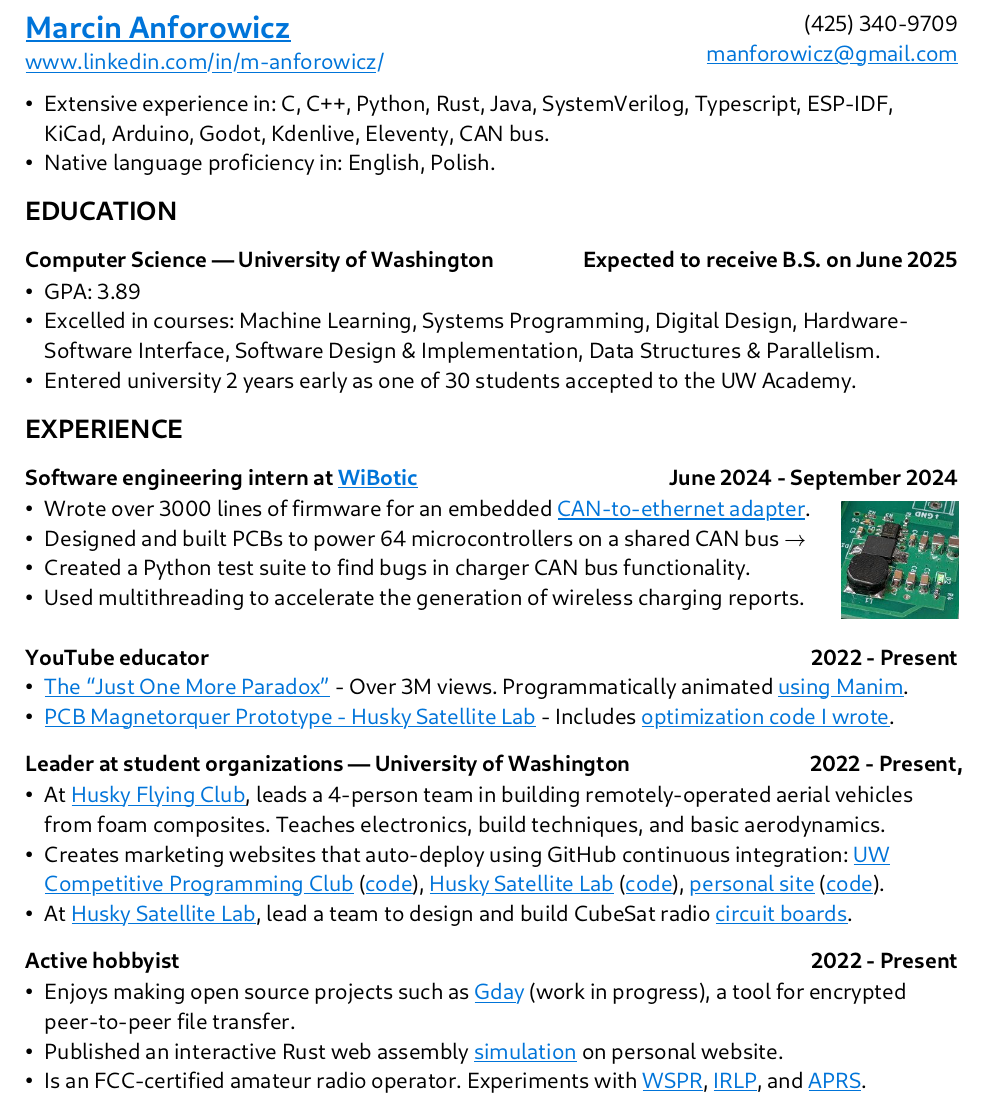
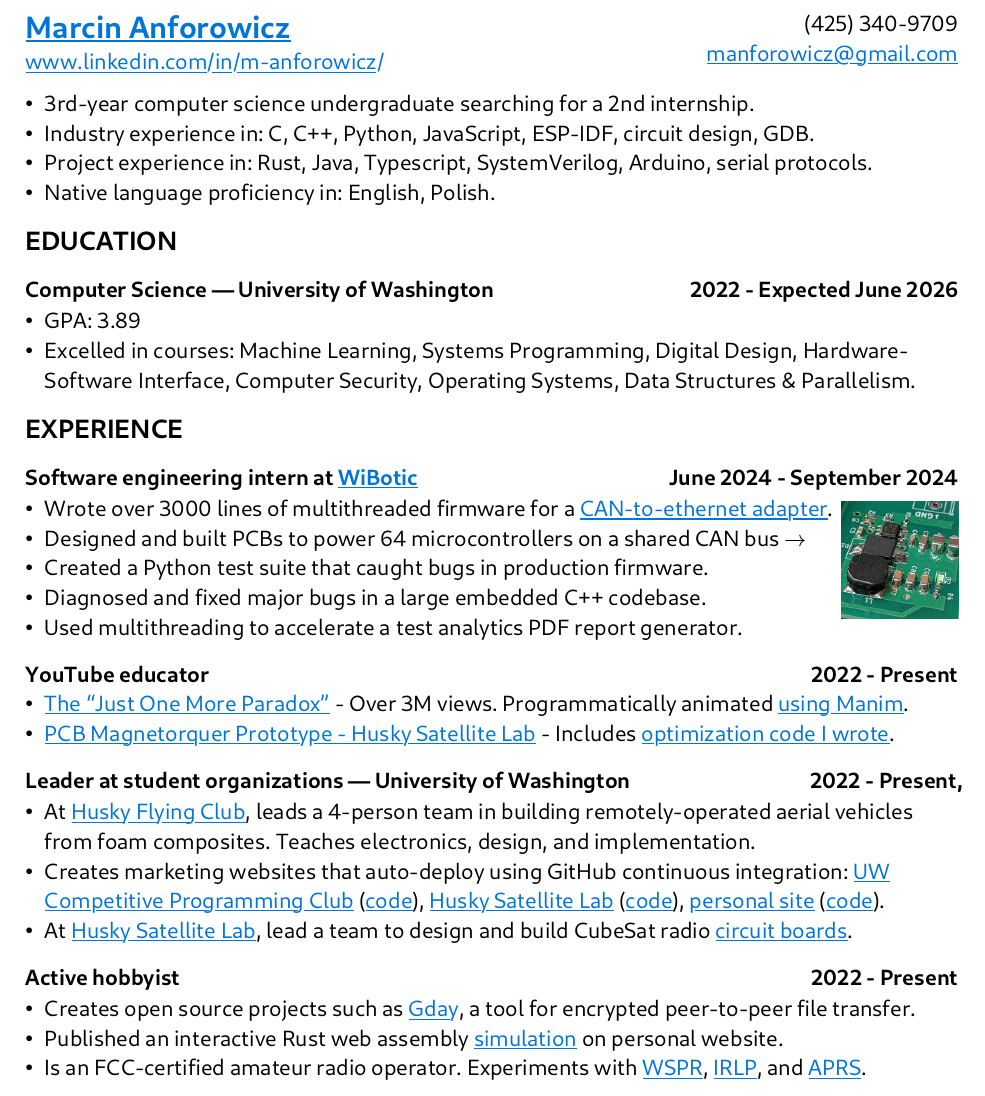
Before and after one commit to manforowicz/resume, a Typst document (resume.typ): part of the page, cut so that both start at the same text. The pictures show the PDF file resume.pdf that the author committed with the source.

Commit message:
Updated resume graduation date.

```diff
--- a/resume.typ
+++ b/resume.typ
@@ -29,16 +29,17 @@
   ]
 )
 
-- Extensive experience in: C, C++, Python, Rust, Java, SystemVerilog, Typescript, ESP-IDF, KiCad, Arduino, Godot, Kdenlive, Eleventy, CAN bus.
+- 3rd-year computer science undergraduate searching for a 2nd internship.
+- Industry experience in: C, C++, Python, JavaScript, ESP-IDF, circuit design, GDB.
+- Project experience in: Rust, Java, Typescript, SystemVerilog, Arduino, serial protocols.
 - Native language proficiency in: English, Polish.
 
 == EDUCATION
 
-=== Computer Science --- University of Washington #h(1fr) Expected to receive B.S. on June 2025
+=== Computer Science --- University of Washington #h(1fr) 2022 - Expected June 2026
 
 - GPA: 3.89
-- Excelled in courses: Machine Learning, Systems Programming, Digital Design, Hardware-Software Interface, Software Design & Implementation, Data Structures & Parallelism.
-- Entered university 2 years early as one of 30 students accepted to the UW Academy.
+- Excelled in courses: Machine Learning, Systems Programming, Digital Design, Hardware-Software Interface, Computer Security, Operating Systems, Data Structures & Parallelism.
 
 == EXPERIENCE
 
@@ -49,10 +50,11 @@
   columns: (7fr, 1fr),
   align: (left, right),
   [
-    - Wrote over 3000 lines of firmware for an embedded #link("https://github.com/wibotic/socketcand_translate")[CAN-to-ethernet adapter].
+    - Wrote over 3000 lines of multithreaded firmware for a  #link("https://github.com/wibotic/socketcand_translate")[CAN-to-ethernet adapter].
     - Designed and built PCBs to power 64 microcontrollers on a shared CAN bus $->$
-    - Created a Python test suite to find bugs in charger CAN bus functionality.
-    - Used multithreading to accelerate the generation of wireless charging reports.
+    - Created a Python test suite that caught bugs in production firmware.
+    - Diagnosed and fixed major bugs in a large embedded C++ codebase.
+    - Used multithreading to accelerate a test analytics PDF report generator.
 
   ],
   image("circuit.jpg")
@@ -64,13 +66,13 @@
 
 === Leader at student organizations --- University of Washington #h(1fr) 2022 - Present,
 
-- At #link("https://techfee.uw.edu/story/husky-flying-club-2/")[Husky Flying Club], leads a 4-person team in building remotely-operated aerial vehicles from foam composites. Teaches electronics, build techniques, and basic aerodynamics.
+- At #link("https://techfee.uw.edu/story/husky-flying-club-2/")[Husky Flying Club], leads a 4-person team in building remotely-operated aerial vehicles from foam composites. Teaches electronics, design, and implementation.
 - Creates marketing websites that auto-deploy using GitHub continuous integration:  #link("https://uw-programming.netlify.app/")[UW Competitive Programming Club] (#link("https://github.com/manforowicz/uwcp-site")[code]), #link("https://huskysat.org/team.html")[Husky Satellite Lab] (#link("https://github.com/uwCubeSat/hsl-website")[code]), #link("https://manforowicz.github.io/flock/")[personal site] (#link("https://github.com/manforowicz/manforowicz.github.io")[code]).
 - At #link("https://huskysat.org/team.html")[Husky Satellite Lab], lead a team to design and build CubeSat radio #link("https://github.com/UWCubeSat/radio-hw")[circuit boards].
 
 === Active hobbyist #h(1fr) 2022 - Present
 
-- Enjoys making open source projects such as #link("https://github.com/manforowicz/gday")[Gday] (work in progress), a tool for encrypted peer-to-peer file transfer.
+- Creates open source projects such as #link("https://github.com/manforowicz/gday")[Gday], a tool for encrypted peer-to-peer file transfer.
 - Published an interactive Rust web assembly #link("https://manforowicz.github.io/flock/")[simulation] on personal website.
 - Is an FCC-certified amateur radio operator. Experiments with #link("https://en.wikipedia.org/wiki/WSPR_(amateur_radio_software)")[WSPR], #link("https://en.wikipedia.org/wiki/Internet_Radio_Linking_Project")[IRLP], and #link("https://en.wikipedia.org/wiki/Automatic_Packet_Reporting_System")[APRS].
 - Has built 4 #link("https://youtu.be/02VQIWccqr0")[remote-controlled aircraft], with onboard cameras and electronic payloads.
```
Also changed, not shown: README.md, resume.pdf, resume.typ (2 more changed lines).
